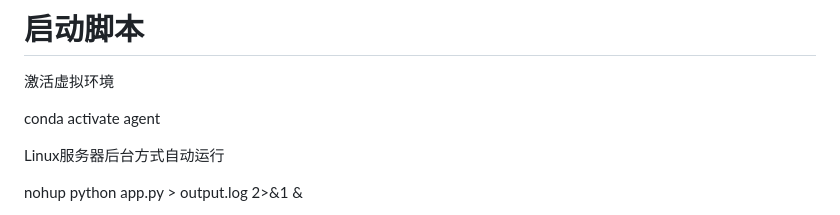
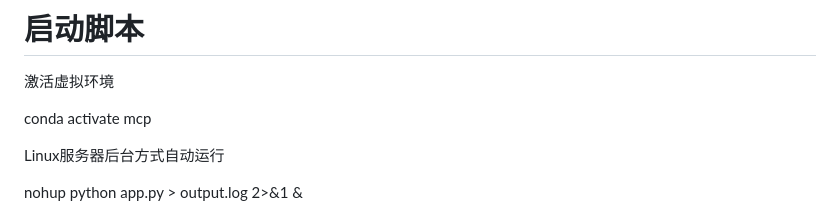
Before and after one commit to loli0123456789/MCPWebChat, a Markdown page: README.md, the part around one of its changes. Rendered like a GitHub page.

```diff
--- a/README.md
+++ b/README.md
@@ -66,7 +70,7 @@ pip install numpy==1.26.0 -i https://pypi.tuna.tsinghua.edu.cn/simple
 
 激活虚拟环境
 
-conda activate agent
+conda activate mcp
 
 Linux服务器后台方式自动运行
 
```
Also changed, not shown: other parts of README.md (+7 -3 lines).
